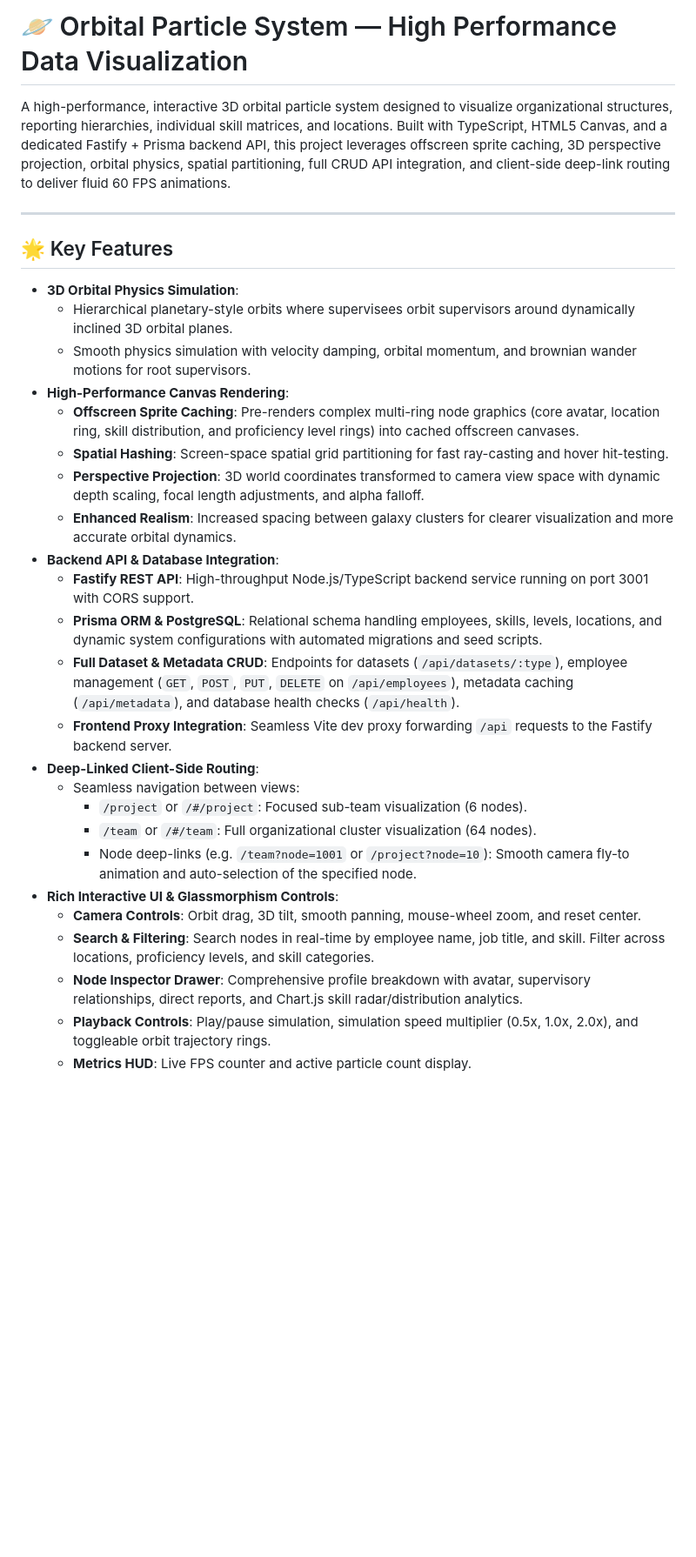
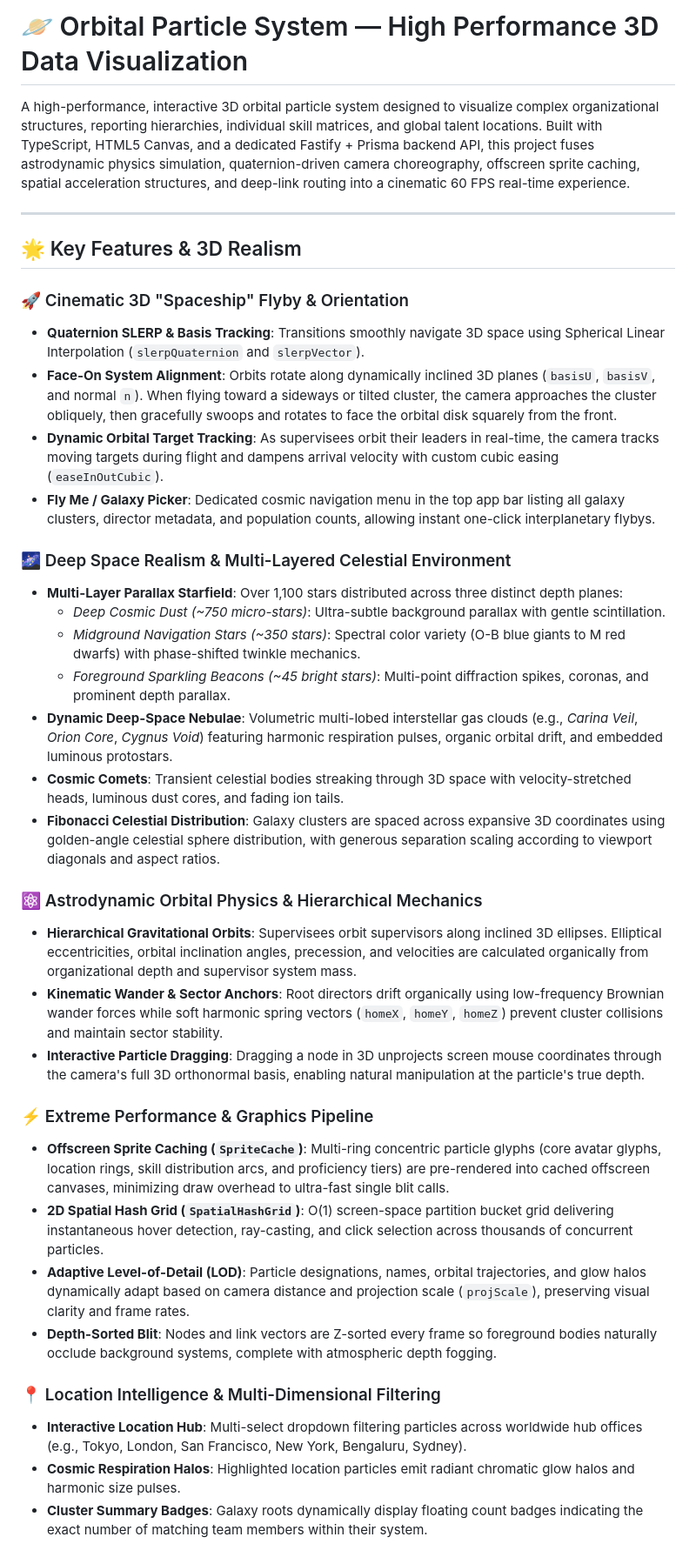
Before and after one commit to subzw0rld/datavisualization, a Markdown page: README.md, the part around one of its changes. Shown at 87% size. Rendered like a GitHub page; blank space fills up the shorter version.

```diff
--- a/README.md
+++ b/README.md
@@ -1,32 +1,39 @@
-# 🪐 Orbital Particle System — High Performance Data Visualization
+# 🪐 Orbital Particle System — High Performance 3D Data Visualization
 
-A high-performance, interactive 3D orbital particle system designed to visualize organizational structures, reporting hierarchies, individual skill matrices, and locations. Built with TypeScript, HTML5 Canvas, and a dedicated Fastify + Prisma backend API, this project leverages offscreen sprite caching, 3D perspective projection, orbital physics, spatial partitioning, full CRUD API integration, and client-side deep-link routing to deliver fluid 60 FPS animations.
+A high-performance, interactive 3D orbital particle system designed to visualize complex organizational structures, reporting hierarchies, individual skill matrices, and global talent locations. Built with TypeScript, HTML5 Canvas, and a dedicated Fastify + Prisma backend API, this project fuses astrodynamic physics simulation, quaternion-driven camera choreography, offscreen sprite caching, spatial acceleration structures, and deep-link routing into a cinematic 60 FPS real-time experience.
 
 ---
 
-## 🌟 Key Features
+## 🌟 Key Features & 3D Realism
 
-- **3D Orbital Physics Simulation**:
-  - Hierarchical planetary-style orbits where supervisees orbit supervisors around dynamically inclined 3D orbital planes.
-  - Smooth physics simulation with velocity damping, orbital momentum, and brownian wander motions for root supervisors.
-- **High-Performance Canvas Rendering**:
-  - **Offscreen Sprite Caching**: Pre-renders complex multi-ring node graphics (core avatar, location ring, skill distribution, and proficiency level rings) into cached offscreen canvases.
-  - **Spatial Hashing**: Screen-space spatial grid partitioning for fast ray-casting and hover hit-testing.
-  - **Perspective Projection**: 3D world coordinates transformed to camera view space with dynamic depth scaling, focal length adjustments, and alpha falloff.
-  - **Enhanced Realism**: Increased spacing between galaxy clusters for clearer visualization and more accurate orbital dynamics.
-- **Backend API & Database Integration**:
-  - **Fastify REST API**: High-throughput Node.js/TypeScript backend service running on port 3001 with CORS support.
-  - **Prisma ORM & PostgreSQL**: Relational schema handling employees, skills, levels, locations, and dynamic system configurations with automated migrations and seed scripts.
-  - **Full Dataset & Metadata CRUD**: Endpoints for datasets (`/api/datasets/:type`), employee management (`GET`, `POST`, `PUT`, `DELETE` on `/api/employees`), metadata caching (`/api/metadata`), and database health checks (`/api/health`).
-  - **Frontend Proxy Integration**: Seamless Vite dev proxy forwarding `/api` requests to the Fastify backend server.
-- **Deep-Linked Client-Side Routing**:
-  - Seamless navigation between views:
-    - `/project` or `/#/project`: Focused sub-team visualization (6 nodes).
-    - `/team` or `/#/team`: Full organizational cluster visualization (64 nodes).
-    - Node deep-links (e.g. `/team?node=1001` or `/project?node=10`): Smooth camera fly-to animation and auto-selection of the specified node.
-- **Rich Interactive UI & Glassmorphism Controls**:
-  - **Camera Controls**: Orbit drag, 3D tilt, smooth panning, mouse-wheel zoom, and reset center.
-  - **Search & Filtering**: Search nodes in real-time by employee name, job title, and skill. Filter across locations, proficiency levels, and skill categories.
-  - **Node Inspector Drawer**: Comprehensive profile breakdown with avatar, supervisory relationships, direct reports, and Chart.js skill radar/distribution analytics.
-  - **Playback Controls**: Play/pause simulation, simulation speed multiplier (0.5x, 1.0x, 2.0x), and toggleable orbit trajectory rings.
-  - **Metrics HUD**: Live FPS counter and active particle count display.
+### 🚀 Cinematic 3D "Spaceship" Flyby & Orientation
+- **Quaternion SLERP & Basis Tracking**: Transitions smoothly navigate 3D space using Spherical Linear Interpolation (`slerpQuaternion` and `slerpVector`).
+- **Face-On System Alignment**: Orbits rotate along dynamically inclined 3D planes (`basisU`, `basisV`, and normal `n`). When flying toward a sideways or tilted cluster, the camera approaches the cluster obliquely, then gracefully swoops and rotates to face the orbital disk squarely from the front.
+- **Dynamic Orbital Target Tracking**: As supervisees orbit their leaders in real-time, the camera tracks moving targets during flight and dampens arrival velocity with custom cubic easing (`easeInOutCubic`).
+- **Fly Me / Galaxy Picker**: Dedicated cosmic navigation menu in the top app bar listing all galaxy clusters, director metadata, and population counts, allowing instant one-click interplanetary flybys.
+
+### 🌌 Deep Space Realism & Multi-Layered Celestial Environment
+- **Multi-Layer Parallax Starfield**: Over 1,100 stars distributed across three distinct depth planes:
+  - *Deep Cosmic Dust (~750 micro-stars)*: Ultra-subtle background parallax with gentle scintillation.
+  - *Midground Navigation Stars (~350 stars)*: Spectral color variety (O-B blue giants to M red dwarfs) with phase-shifted twinkle mechanics.
+  - *Foreground Sparkling Beacons (~45 bright stars)*: Multi-point diffraction spikes, coronas, and prominent depth parallax.
+- **Dynamic Deep-Space Nebulae**: Volumetric multi-lobed interstellar gas clouds (e.g., *Carina Veil*, *Orion Core*, *Cygnus Void*) featuring harmonic respiration pulses, organic orbital drift, and embedded luminous protostars.
+- **Cosmic Comets**: Transient celestial bodies streaking through 3D space with velocity-stretched heads, luminous dust cores, and fading ion tails.
+- **Fibonacci Celestial Distribution**: Galaxy clusters are spaced across expansive 3D coordinates using golden-angle celestial sphere distribution, with generous separation scaling according to viewport diagonals and aspect ratios.
+
+### ⚛️ Astrodynamic Orbital Physics & Hierarchical Mechanics
+- **Hierarchical Gravitational Orbits**: Supervisees orbit supervisors along inclined 3D ellipses. Elliptical eccentricities, orbital inclination angles, precession, and velocities are calculated organically from organizational depth and supervisor system mass.
+- **Kinematic Wander & Sector Anchors**: Root directors drift organically using low-frequency Brownian wander forces while soft harmonic spring vectors (`homeX`, `homeY`, `homeZ`) prevent cluster collisions and maintain sector stability.
+- **Interactive Particle Dragging**: Dragging a node in 3D unprojects screen mouse coordinates through the camera's full 3D orthonormal basis, enabling natural manipulation at the particle's true depth.
+
+### ⚡ Extreme Performance & Graphics Pipeline
+- **Offscreen Sprite Caching (`SpriteCache`)**: Multi-ring concentric particle glyphs (core avatar glyphs, location rings, skill distribution arcs, and proficiency tiers) are pre-rendered into cached offscreen canvases, minimizing draw overhead to ultra-fast single blit calls.
+- **2D Spatial Hash Grid (`SpatialHashGrid`)**: O(1) screen-space partition bucket grid delivering instantaneous hover detection, ray-casting, and click selection across thousands of concurrent particles.
+- **Adaptive Level-of-Detail (LOD)**: Particle designations, names, orbital trajectories, and glow halos dynamically adapt based on camera distance and projection scale (`projScale`), preserving visual clarity and frame rates.
+- **Depth-Sorted Blit**: Nodes and link vectors are Z-sorted every frame so foreground bodies naturally occlude background systems, complete with atmospheric depth fogging.
+
+### 📍 Location Intelligence & Multi-Dimensional Filtering
+- **Interactive Location Hub**: Multi-select dropdown filtering particles across worldwide hub offices (e.g., Tokyo, London, San Francisco, New York, Bengaluru, Sydney).
+- **Cosmic Respiration Halos**: Highlighted location particles emit radiant chromatic glow halos and harmonic size pulses.
+- **Cluster Summary Badges**: Galaxy roots dynamically display floating count badges indicating the exact number of matching team members within their system.
+
```
Also changed, not shown: other parts of README.md (+73 -13 lines).
